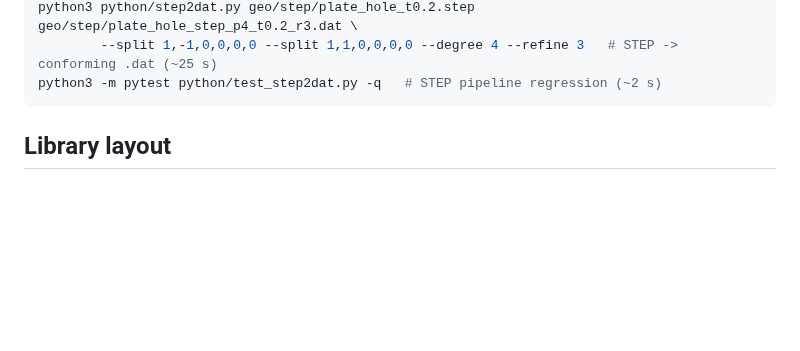
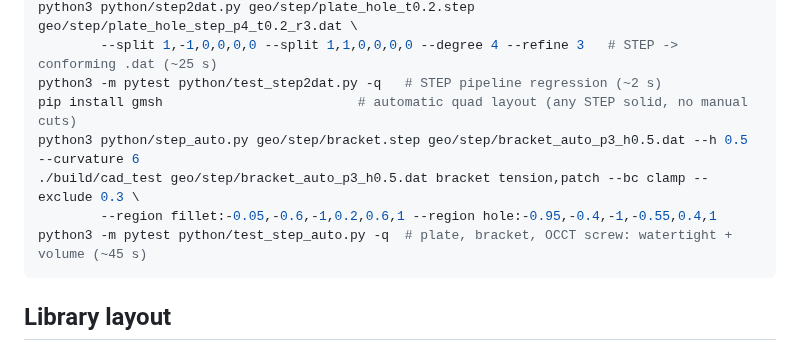
Before and after one commit to Fakasht10/Igabem-elasticity-, a Markdown page: README.md, the part around the change. Rendered like a GitHub page; blank space fills up the shorter version.

````diff
--- a/README.md
+++ b/README.md
@@ -63,6 +63,11 @@ python3 python/make_plate_step.py 0.2    # CAD plate with a hole -> geo/step/pla
 python3 python/step2dat.py geo/step/plate_hole_t0.2.step geo/step/plate_hole_step_p4_t0.2_r3.dat \
         --split 1,-1,0,0,0,0 --split 1,1,0,0,0,0 --degree 4 --refine 3   # STEP -> conforming .dat (~25 s)
 python3 -m pytest python/test_step2dat.py -q   # STEP pipeline regression (~2 s)
+pip install gmsh                         # automatic quad layout (any STEP solid, no manual cuts)
+python3 python/step_auto.py geo/step/bracket.step geo/step/bracket_auto_p3_h0.5.dat --h 0.5 --curvature 6
+./build/cad_test geo/step/bracket_auto_p3_h0.5.dat bracket tension,patch --bc clamp --exclude 0.3 \
+        --region fillet:-0.05,-0.6,-1,0.2,0.6,1 --region hole:-0.95,-0.4,-1,-0.55,0.4,1
+python3 -m pytest python/test_step_auto.py -q  # plate, bracket, OCCT screw: watertight + volume (~45 s)
 ```
 
 ## Library layout
````
Also changed, not shown: results/step/fig_step_auto.png (added), 17 other files.
